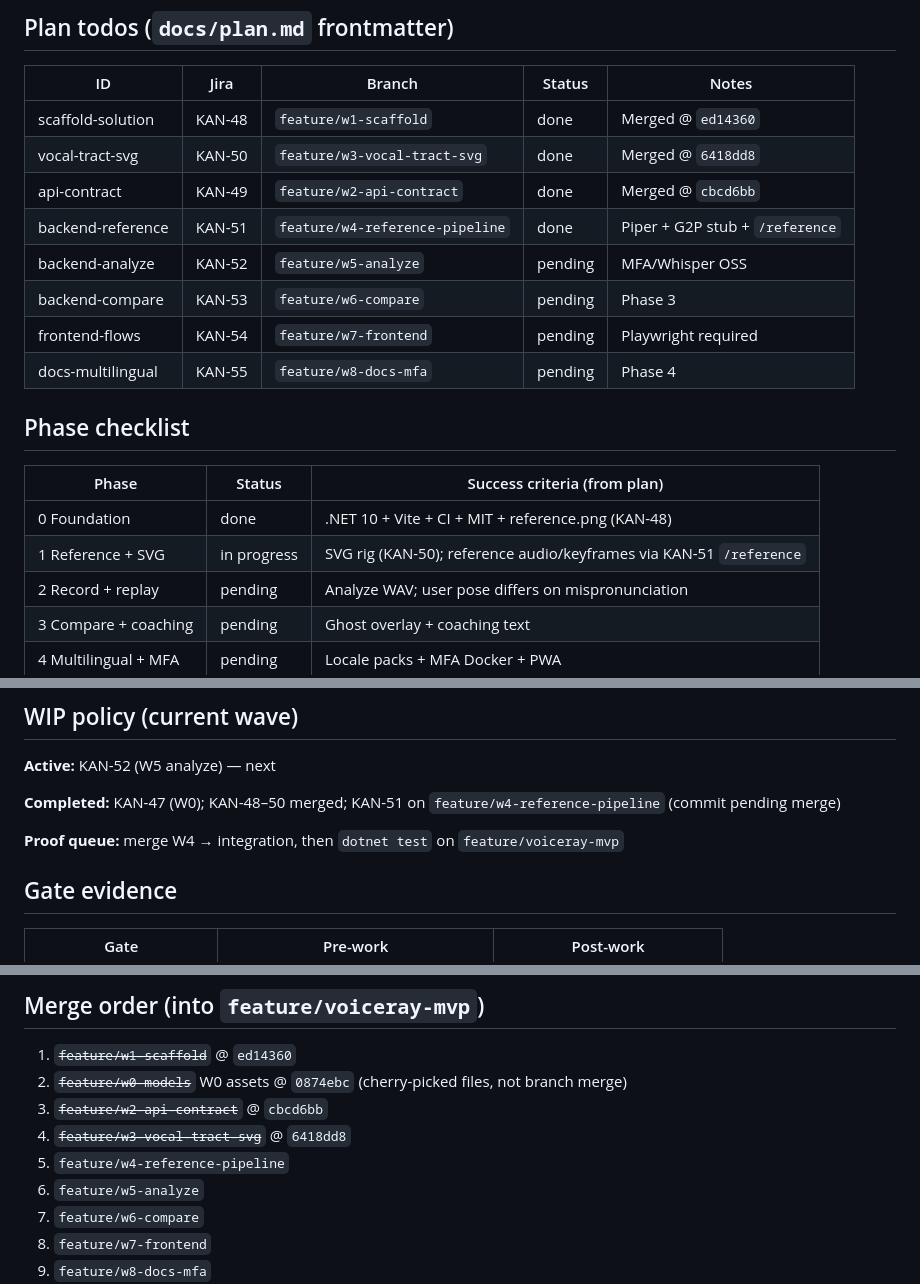
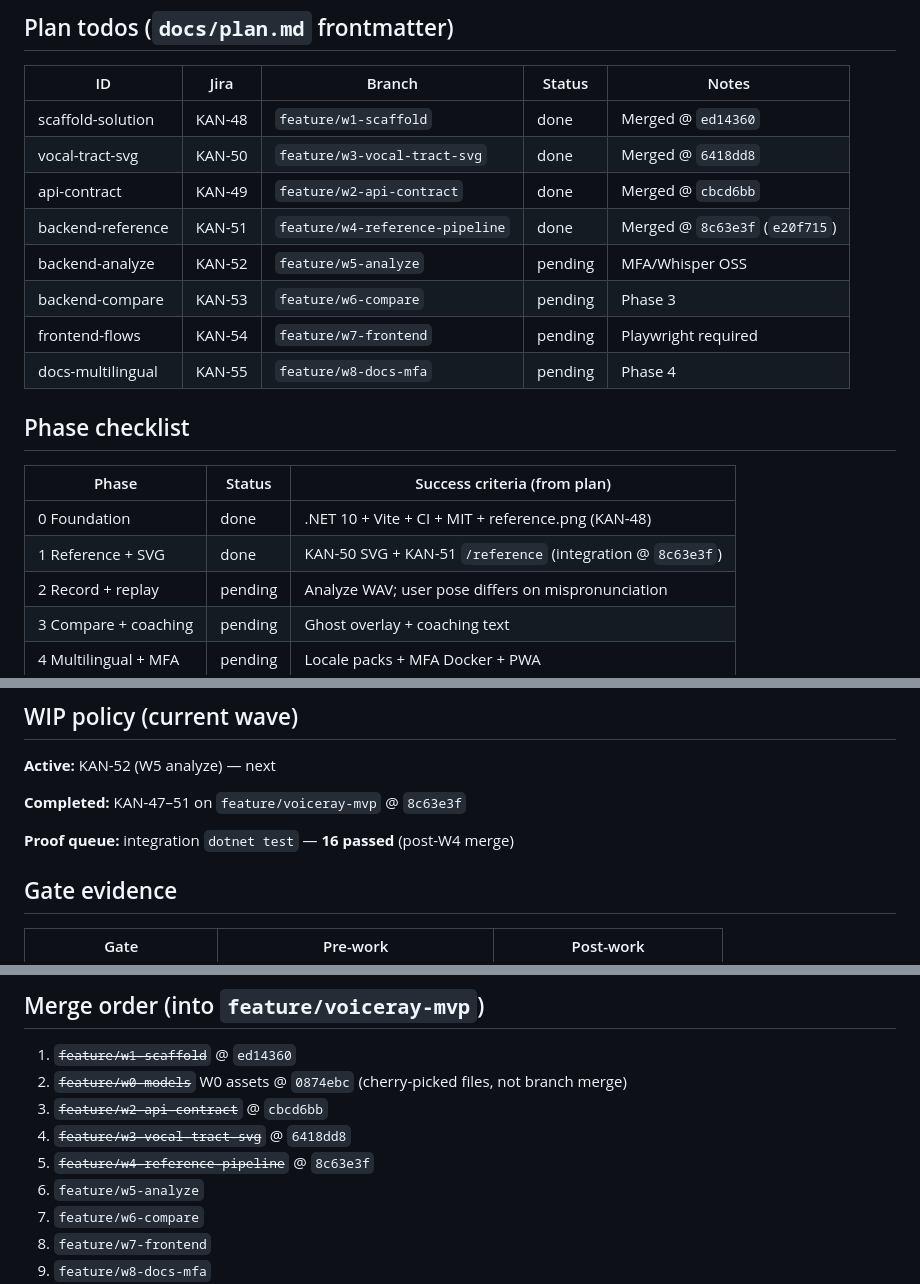
Before and after one commit to edwardjcw/VoiceRay, a Markdown page: docs/status.md, 3 parts joined by grey strips. Rendered like a GitHub page.

Commit message:
docs: coordinator merge KAN-51, Phase 1 complete on integration
Co-authored-by: Cursor <cursoragent@cursor.com>

```diff
--- a/docs/status.md
+++ b/docs/status.md
@@ -49,7 +49,7 @@ Standard pedagogical set (varied places/manners):
 | scaffold-solution | KAN-48 | `feature/w1-scaffold` | done | Merged @ `ed14360` |
 | vocal-tract-svg | KAN-50 | `feature/w3-vocal-tract-svg` | done | Merged @ `6418dd8` |
 | api-contract | KAN-49 | `feature/w2-api-contract` | done | Merged @ `cbcd6bb` |
-| backend-reference | KAN-51 | `feature/w4-reference-pipeline` | done | Piper + G2P stub + `/reference` |
+| backend-reference | KAN-51 | `feature/w4-reference-pipeline` | done | Merged @ `8c63e3f` (`e20f715`) |
 | backend-analyze | KAN-52 | `feature/w5-analyze` | pending | MFA/Whisper OSS |
 | backend-compare | KAN-53 | `feature/w6-compare` | pending | Phase 3 |
 | frontend-flows | KAN-54 | `feature/w7-frontend` | pending | Playwright required |
@@ -60,7 +60,7 @@ Standard pedagogical set (varied places/manners):
 | Phase | Status | Success criteria (from plan) |
 | ----- | ------ | ------------------------------ |
 | 0 Foundation | done | .NET 10 + Vite + CI + MIT + reference.png (KAN-48) |
-| 1 Reference + SVG | in progress | SVG rig (KAN-50); reference audio/keyframes via KAN-51 `/reference` |
+| 1 Reference + SVG | done | KAN-50 SVG + KAN-51 `/reference` (integration @ `8c63e3f`) |
 | 2 Record + replay | pending | Analyze WAV; user pose differs on mispronunciation |
 | 3 Compare + coaching | pending | Ghost overlay + coaching text |
 | 4 Multilingual + MFA | pending | Locale packs + MFA Docker + PWA |
@@ -79,9 +79,9 @@ Standard pedagogical set (varied places/manners):
 
 **Active:** KAN-52 (W5 analyze) — next
 
-**Completed:** KAN-47 (W0); KAN-48–50 merged; KAN-51 on `feature/w4-reference-pipeline` (commit pending merge)
+**Completed:** KAN-47–51 on `feature/voiceray-mvp` @ `8c63e3f`
 
-**Proof queue:** merge W4 → integration, then `dotnet test` on `feature/voiceray-mvp`
+**Proof queue:** integration `dotnet test` — **16 passed** (post-W4 merge)
 
 ## Gate evidence
 
@@ -99,7 +99,7 @@ Standard pedagogical set (varied places/manners):
 2. ~~`feature/w0-models`~~ W0 assets @ `0874ebc` (cherry-picked files, not branch merge)
 3. ~~`feature/w2-api-contract`~~ @ `cbcd6bb`
 4. ~~`feature/w3-vocal-tract-svg`~~ @ `6418dd8`
-5. `feature/w4-reference-pipeline`
+5. ~~`feature/w4-reference-pipeline`~~ @ `8c63e3f`
 6. `feature/w5-analyze`
 7. `feature/w6-compare`
 8. `feature/w7-frontend`
```
Also changed, not shown: docs/plan.md (+2 -2 lines).
